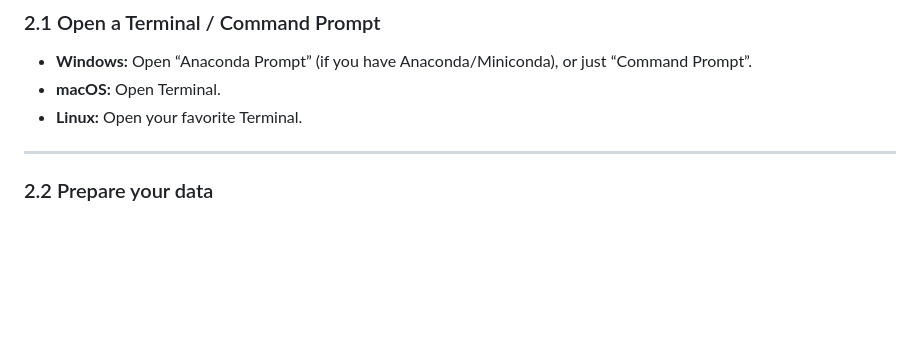
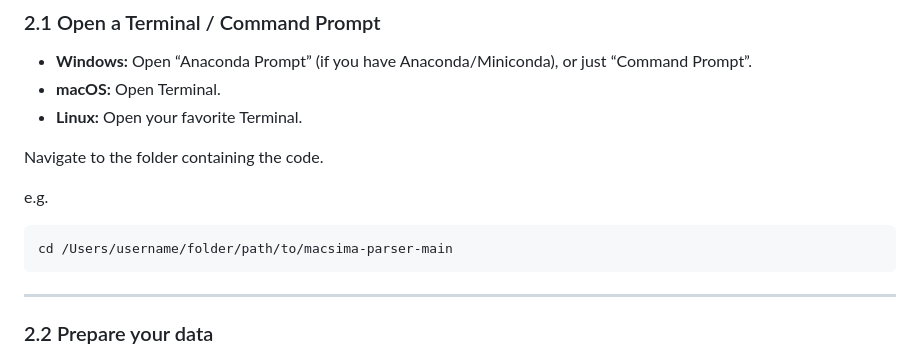
Before and after one commit to lmcassidy/macsima-parser, a Markdown page: README.md, the part around the change. Drawn GitHub-style; blank space fills up the shorter version.

````diff
--- a/README.md
+++ b/README.md
@@ -63,6 +63,13 @@ Unzip it to a folder of your choice.
 * **macOS:** Open Terminal.
 * **Linux:** Open your favorite Terminal.
 
+Navigate to the folder containing the code.
+
+e.g.
+```
+cd /Users/username/folder/path/to/macsima-parser-main
+```
+
 ---
 
 ### 2.2 Prepare your data
````
